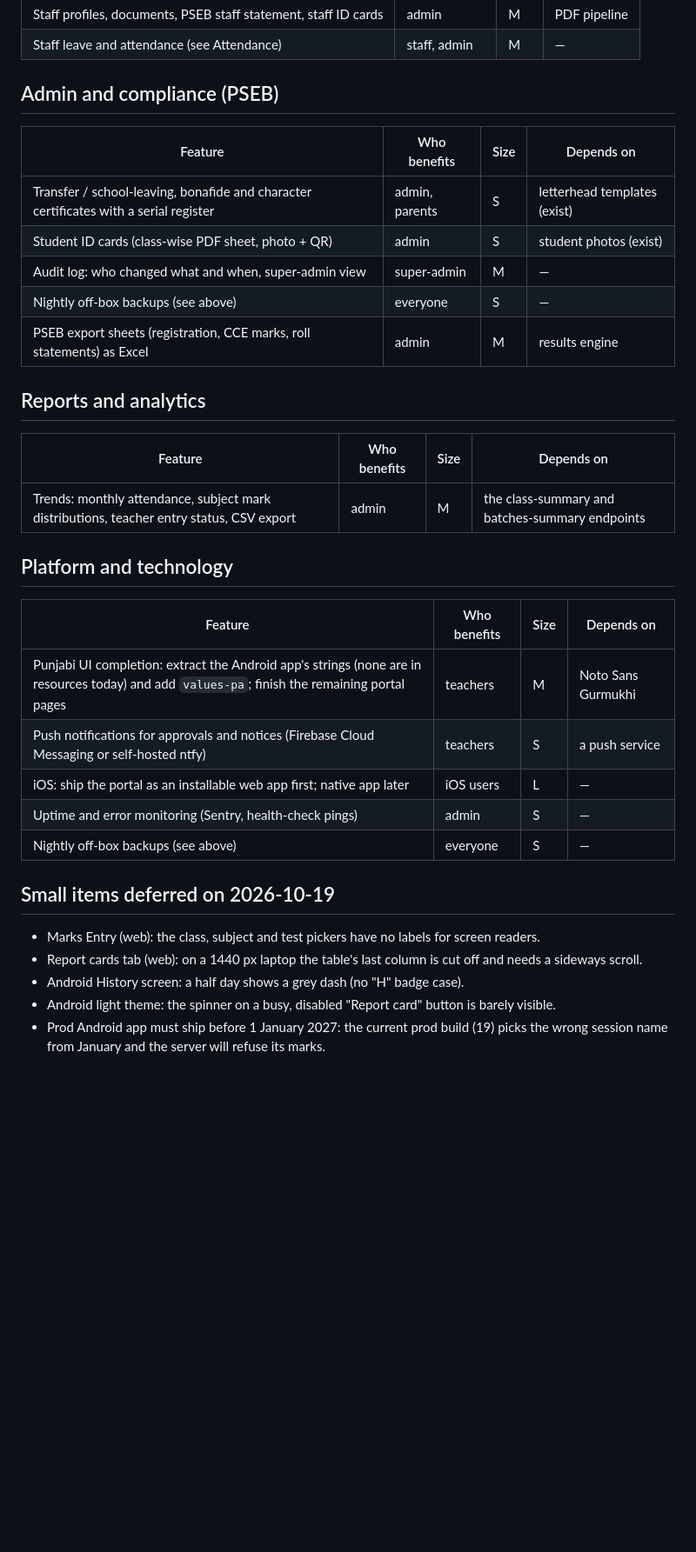
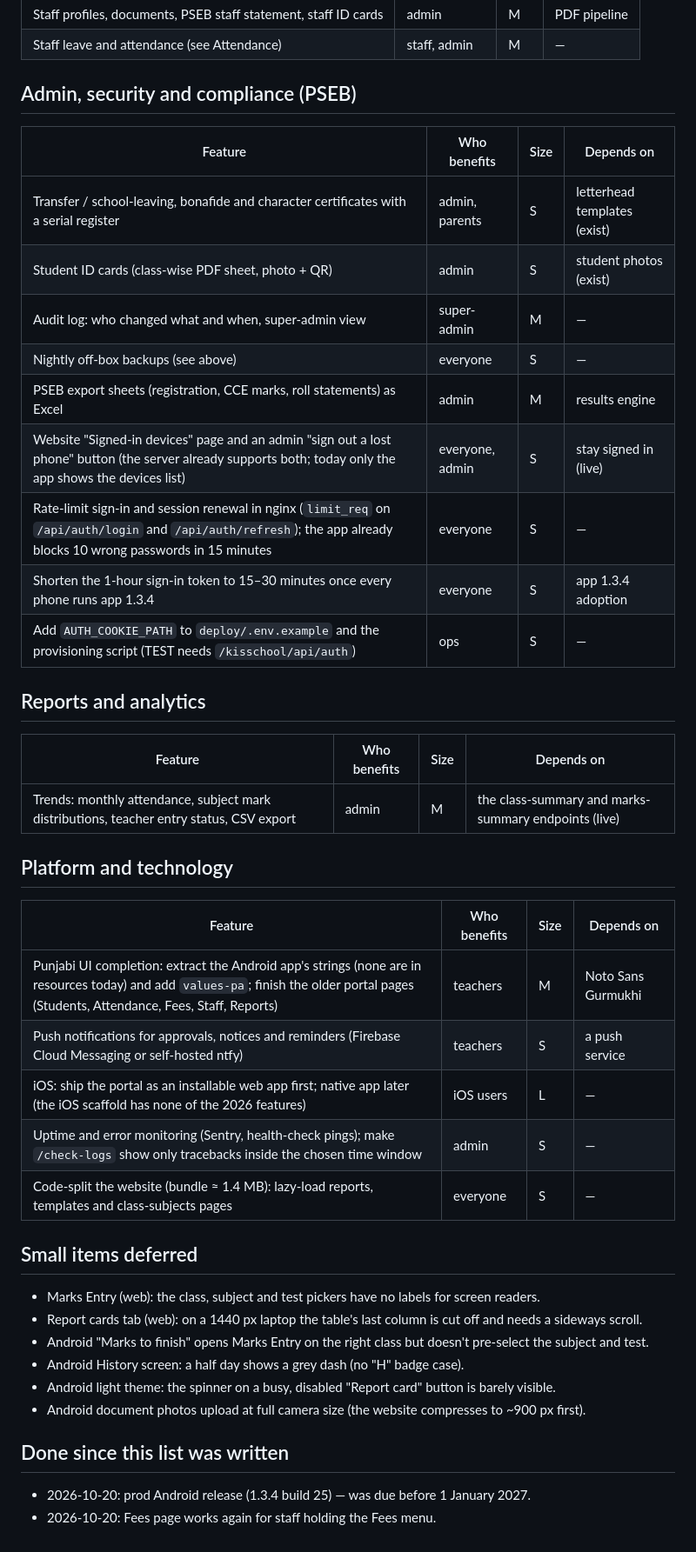
Before and after one commit to gssonusaini57/school-management, a Markdown page: docs/ROADMAP.md, the part around one of its changes. Shown at 87% size. GitHub-like rendering; blank space fills up the shorter version.

```diff
--- a/docs/ROADMAP.md
+++ b/docs/ROADMAP.md
@@ -57,7 +77,7 @@ S = days, M = a week or two, L = several weeks. "Depends on" names what must exi
 | Staff profiles, documents, PSEB staff statement, staff ID cards | admin | M | PDF pipeline |
 | Staff leave and attendance (see Attendance) | staff, admin | M | — |
 
-## Admin and compliance (PSEB)
+## Admin, security and compliance (PSEB)
 
 | Feature | Who benefits | Size | Depends on |
 |---|---|---|---|
@@ -66,27 +86,37 @@ S = days, M = a week or two, L = several weeks. "Depends on" names what must exi
 | Audit log: who changed what and when, super-admin view | super-admin | M | — |
 | Nightly off-box backups (see above) | everyone | S | — |
 | PSEB export sheets (registration, CCE marks, roll statements) as Excel | admin | M | results engine |
+| Website "Signed-in devices" page and an admin "sign out a lost phone" button (the server already supports both; today only the app shows the devices list) | everyone, admin | S | stay signed in (live) |
+| Rate-limit sign-in and session renewal in nginx (`limit_req` on `/api/auth/login` and `/api/auth/refresh`); the app already blocks 10 wrong passwords in 15 minutes | everyone | S | — |
+| Shorten the 1-hour sign-in token to 15–30 minutes once every phone runs app 1.3.4 | everyone | S | app 1.3.4 adoption |
+| Add `AUTH_COOKIE_PATH` to `deploy/.env.example` and the provisioning script (TEST needs `/kisschool/api/auth`) | ops | S | — |
 
 ## Reports and analytics
 
 | Feature | Who benefits | Size | Depends on |
 |---|---|---|---|
-| Trends: monthly attendance, subject mark distributions, teacher entry status, CSV export | admin | M | the class-summary and batches-summary endpoints |
+| Trends: monthly attendance, subject mark distributions, teacher entry status, CSV export | admin | M | the class-summary and marks-summary endpoints (live) |
 
 ## Platform and technology
 
 | Feature | Who benefits | Size | Depends on |
 |---|---|---|---|
-| Punjabi UI completion: extract the Android app's strings (none are in resources today) and add `values-pa`; finish the remaining portal pages | teachers | M | Noto Sans Gurmukhi |
-| Push notifications for approvals and notices (Firebase Cloud Messaging or self-hosted ntfy) | teachers | S | a push service |
-| iOS: ship the portal as an installable web app first; native app later | iOS users | L | — |
-| Uptime and error monitoring (Sentry, health-check pings) | admin | S | — |
-| Nightly off-box backups (see above) | everyone | S | — |
+| Punjabi UI completion: extract the Android app's strings (none are in resources today) and add `values-pa`; finish the older portal pages (Students, Attendance, Fees, Staff, Reports) | teachers | M | Noto Sans Gurmukhi |
+| Push notifications for approvals, notices and reminders (Firebase Cloud Messaging or self-hosted ntfy) | teachers | S | a push service |
+| iOS: ship the portal as an installable web app first; native app later (the iOS scaffold has none of the 2026 features) | iOS users | L | — |
+| Uptime and error monitoring (Sentry, health-check pings); make `/check-logs` show only tracebacks inside the chosen time window | admin | S | — |
+| Code-split the website (bundle ≈ 1.4 MB): lazy-load reports, templates and class-subjects pages | everyone | S | — |
 
-## Small items deferred on 2026-10-19
+## Small items deferred
 
 - Marks Entry (web): the class, subject and test pickers have no labels for screen readers.
 - Report cards tab (web): on a 1440 px laptop the table's last column is cut off and needs a sideways scroll.
+- Android "Marks to finish" opens Marks Entry on the right class but doesn't pre-select the subject and test.
 - Android History screen: a half day shows a grey dash (no "H" badge case).
 - Android light theme: the spinner on a busy, disabled "Report card" button is barely visible.
-- Prod Android app must ship before 1 January 2027: the current prod build (19) picks the wrong session name from January and the server will refuse its marks.
+- Android document photos upload at full camera size (the website compresses to ~900 px first).
+
+## Done since this list was written
+
+- 2026-10-20: prod Android release (1.3.4 build 25) — was due before 1 January 2027.
+- 2026-10-20: Fees page works again for staff holding the Fees menu.
```
Also changed, not shown: other parts of docs/ROADMAP.md (+30 -10 lines).
